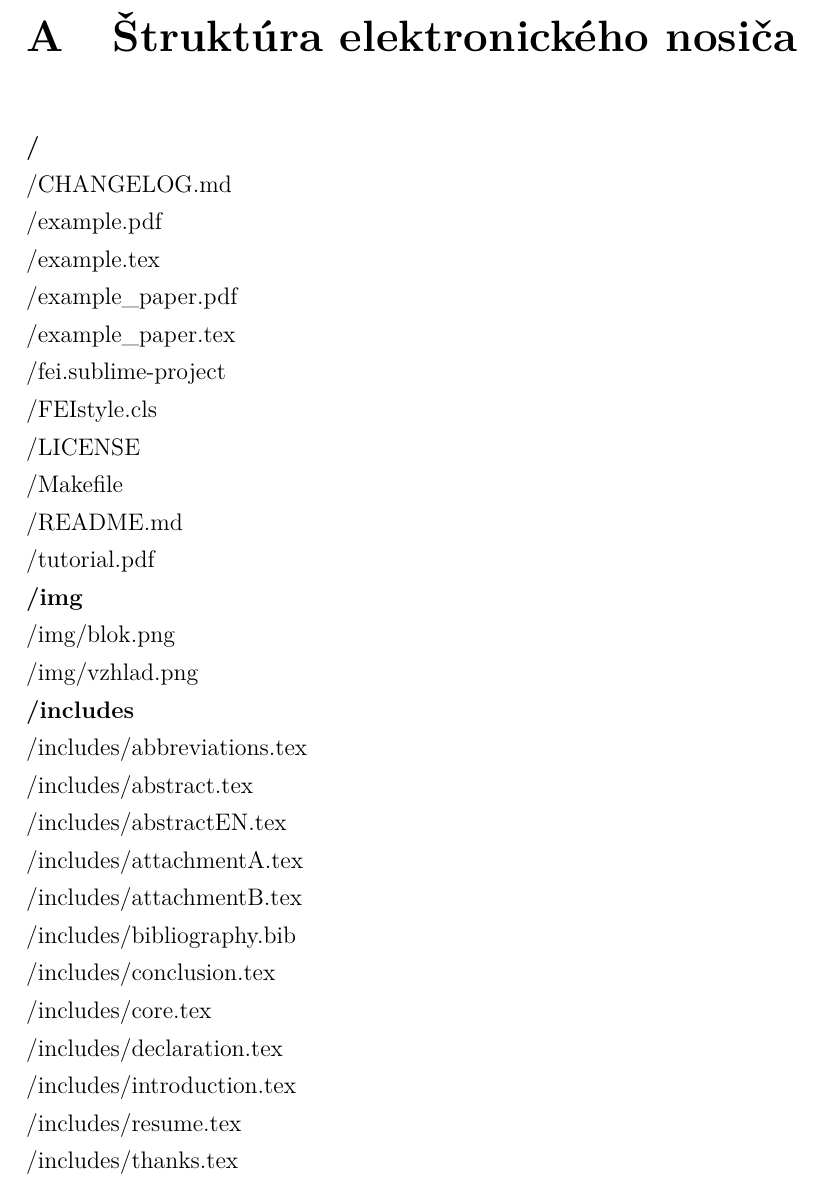
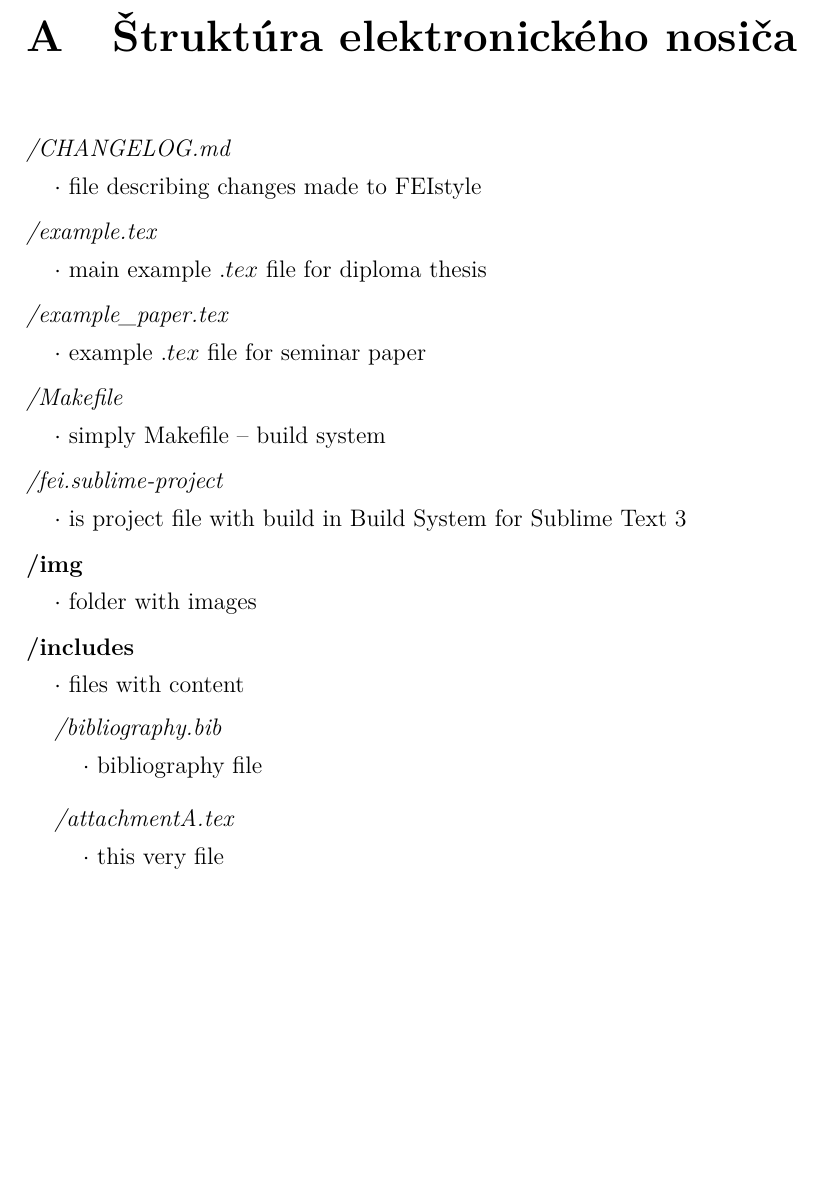
Before and after one commit to Kyslik/FEIStyle, a LaTeX problem sheet (example_paper.tex, which reads FEIstyle.cls, includes/attachmentA.tex): part of page 19 of 20, cut so that both start at the same text, the shorter picture padded with empty space. Compiled offline with pdfLaTeX.

```diff
--- a/FEIstyle.cls
+++ b/FEIstyle.cls
@@ -79,6 +79,7 @@
 \usepackage{xstring}
 \usepackage[printonlyused]{acronym}
 \usepackage{url}
+\usepackage{enumitem}
 \usepackage[bookmarksopen,colorlinks,plainpages=false,urlcolor=blue,hypertexnames=false,unicode]{hyperref}
 
 \addbibresource{includes/bibliography.bib}
--- a/includes/attachmentA.tex
+++ b/includes/attachmentA.tex
@@ -1,28 +1,10 @@
-\textbf{/} \\
-/CHANGELOG.md \\
-/example.pdf \\
-/example.tex \\
-/example\_paper.pdf \\
-/example\_paper.tex \\
-/fei.sublime-project \\
-/FEIstyle.cls \\
-/LICENSE \\
-/Makefile \\
-/README.md \\
-/tutorial.pdf \\
-\textbf{/img} \\
-/img/blok.png \\
-/img/vzhlad.png \\
-\textbf{/includes} \\
-/includes/abbreviations.tex \\
-/includes/abstract.tex \\
-/includes/abstractEN.tex \\
-/includes/attachmentA.tex \\
-/includes/attachmentB.tex \\
-/includes/bibliography.bib \\
-/includes/conclusion.tex \\
-/includes/core.tex \\
-/includes/declaration.tex \\
-/includes/introduction.tex \\
-/includes/resume.tex \\
-/includes/thanks.tex
+\file{/CHANGELOG.md}{file describing changes made to FEIstyle}
+\file{/example.tex}{main example $.tex$ file for diploma thesis}
+\file{/example\_paper.tex}{example $.tex$ file for seminar paper}
+\file{/Makefile}{simply Makefile -- build system}
+\file{/fei.sublime-project}{is project file with build in Build System for Sublime Text 3}
+\dir{/img}{folder with images}{}
+\dir{/includes}{files with content}{
+	\file{/bibliography.bib}{bibliography file}
+	\file{/attachmentA.tex}{this very file}
+}
```
Also changed, not shown: CHANGELOG.md, example.pdf, FEIstyle.cls (22 more changed lines).
